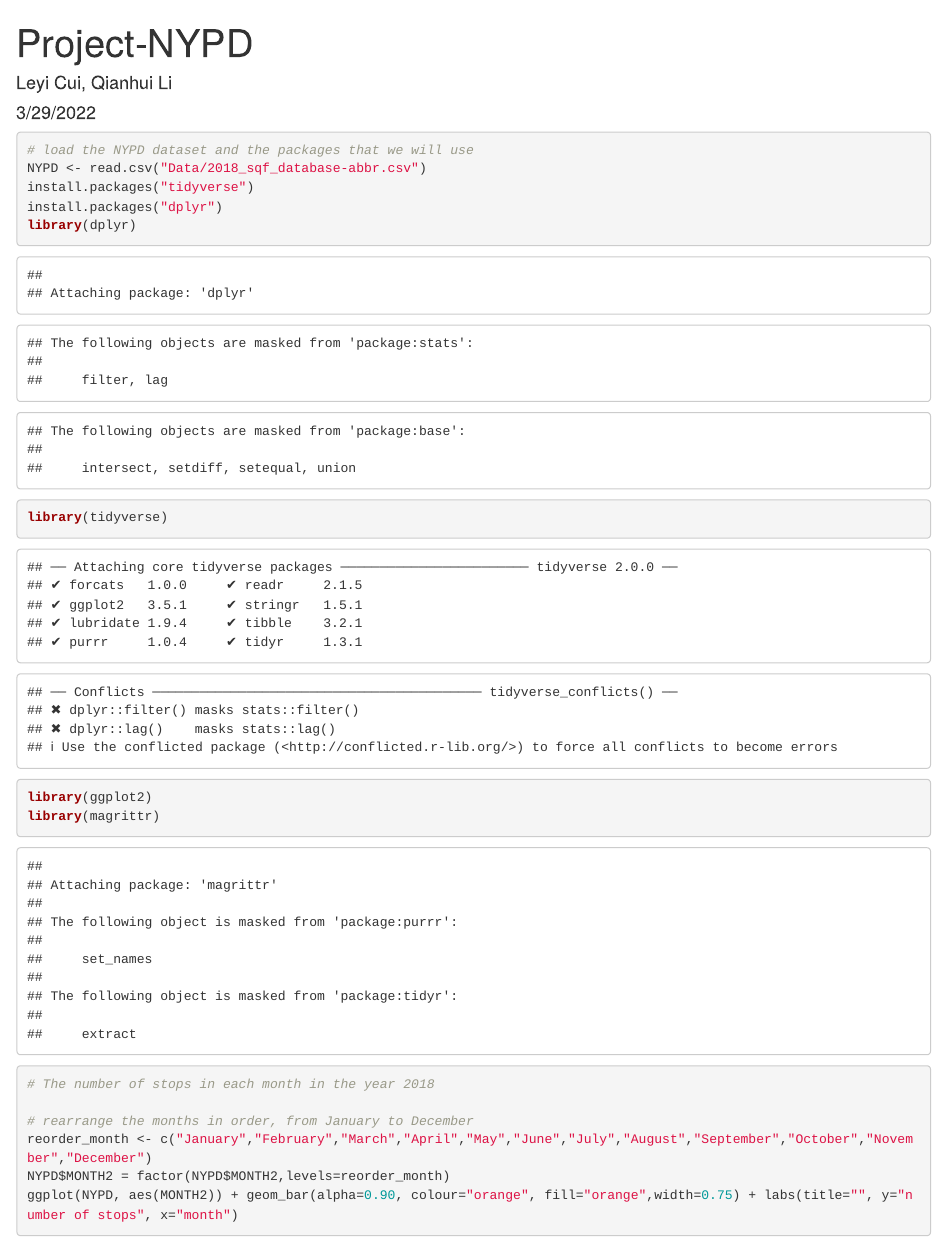
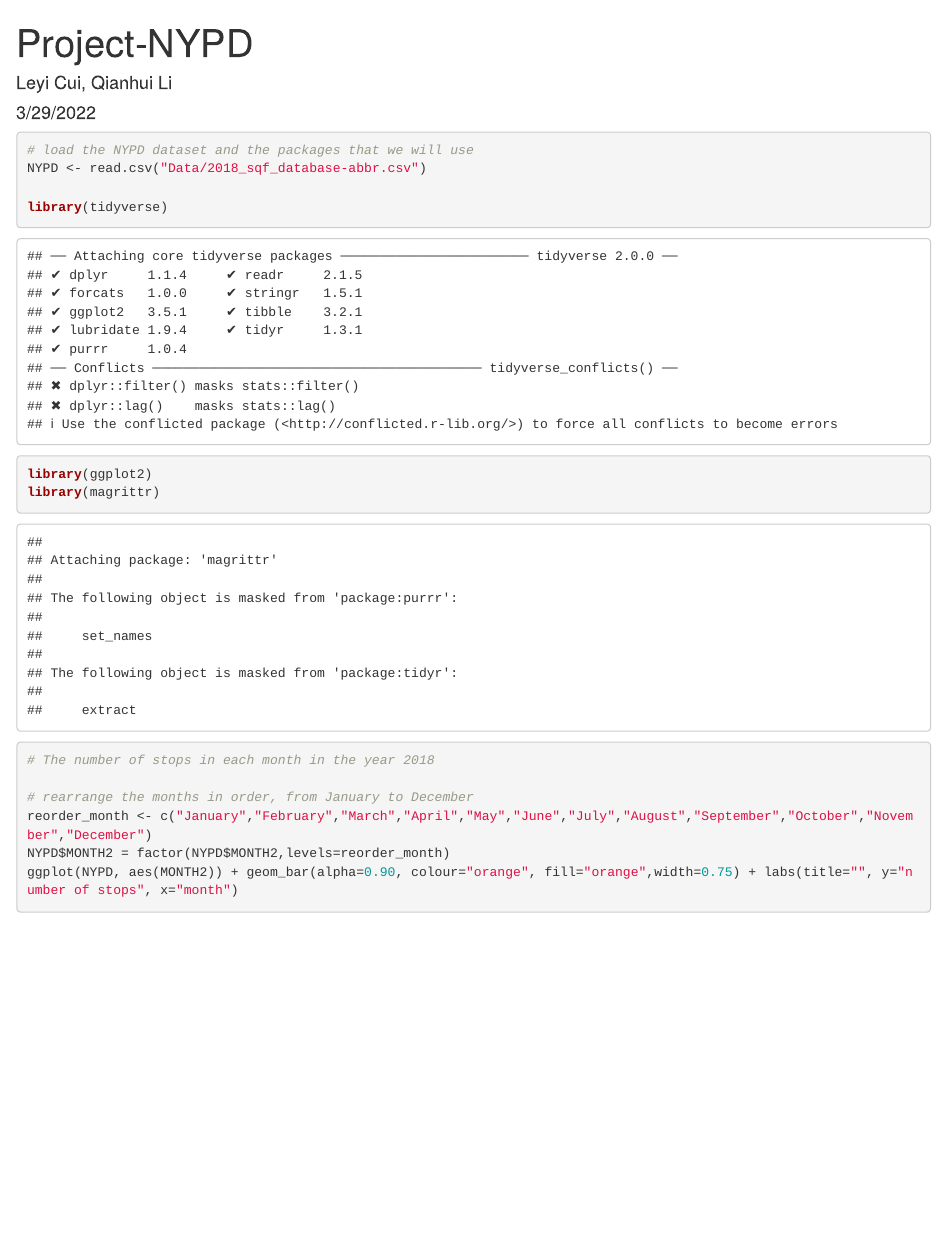
Before and after one commit to LeyiCui-Angel/NYPD-Stop_Question_Frisk-Data, an R Markdown document (Project/Project--NYPD.Rmd): the page in a window 1100 px wide, from its top. Rendered offline with R 4.5, knitr and Pandoc, with nearby package versions.

Commit message:
final
submitted

````diff
--- a/Project/Project--NYPD.Rmd
+++ b/Project/Project--NYPD.Rmd
@@ -8,9 +8,7 @@
 ```{r}
 # load the NYPD dataset and the packages that we will use
 NYPD <- read.csv("Data/2018_sqf_database-abbr.csv")
-install.packages("tidyverse")
-install.packages("dplyr")
-library(dplyr)
+
 library(tidyverse)
 library(ggplot2)
 library(magrittr)
````
Also changed, not shown: 1 other file.
